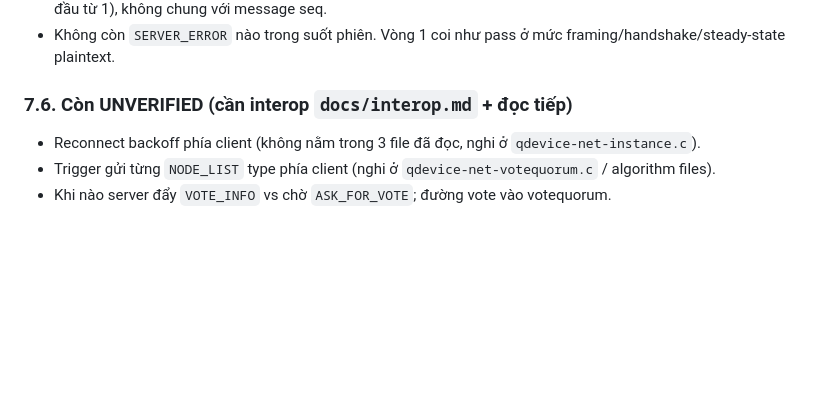
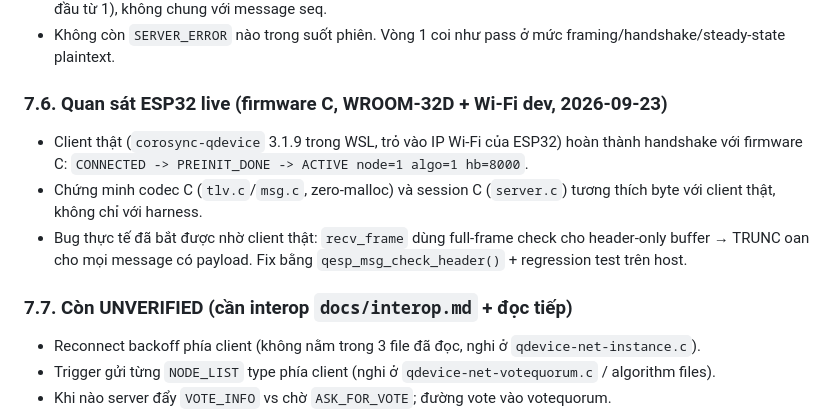
Before and after one commit to ZkIsHere/QuorumESP, a Markdown page: docs/protocol.md, the part around the change. Drawn GitHub-style; blank space fills up the shorter version.

Commit message:
docs: record ESP32 live handshake with real qdevice client

```diff
--- a/docs/protocol.md
+++ b/docs/protocol.md
@@ -281,7 +281,18 @@ TCP connect (client non-blocking; thành công ở non_blocking_client_socket_wr
 - Không còn `SERVER_ERROR` nào trong suốt phiên. Vòng 1 coi như pass ở mức
   framing/handshake/steady-state plaintext.
 
-### 7.6. Còn UNVERIFIED (cần interop `docs/interop.md` + đọc tiếp)
+### 7.6. Quan sát ESP32 live (firmware C, WROOM-32D + Wi-Fi dev, 2026-09-23)
+
+- Client thật (`corosync-qdevice` 3.1.9 trong WSL, trỏ vào IP Wi-Fi của ESP32)
+  hoàn thành handshake với firmware C:
+  `CONNECTED -> PREINIT_DONE -> ACTIVE node=1 algo=1 hb=8000`.
+- Chứng minh codec C (`tlv.c`/`msg.c`, zero-malloc) và session C (`server.c`)
+  tương thích byte với client thật, không chỉ với harness.
+- Bug thực tế đã bắt được nhờ client thật: `recv_frame` dùng full-frame check
+  cho header-only buffer → TRUNC oan cho mọi message có payload. Fix bằng
+  `qesp_msg_check_header()` + regression test trên host.
+
+### 7.7. Còn UNVERIFIED (cần interop `docs/interop.md` + đọc tiếp)
 
 - Reconnect backoff phía client (không nằm trong 3 file đã đọc, nghi ở
   `qdevice-net-instance.c`).
```
